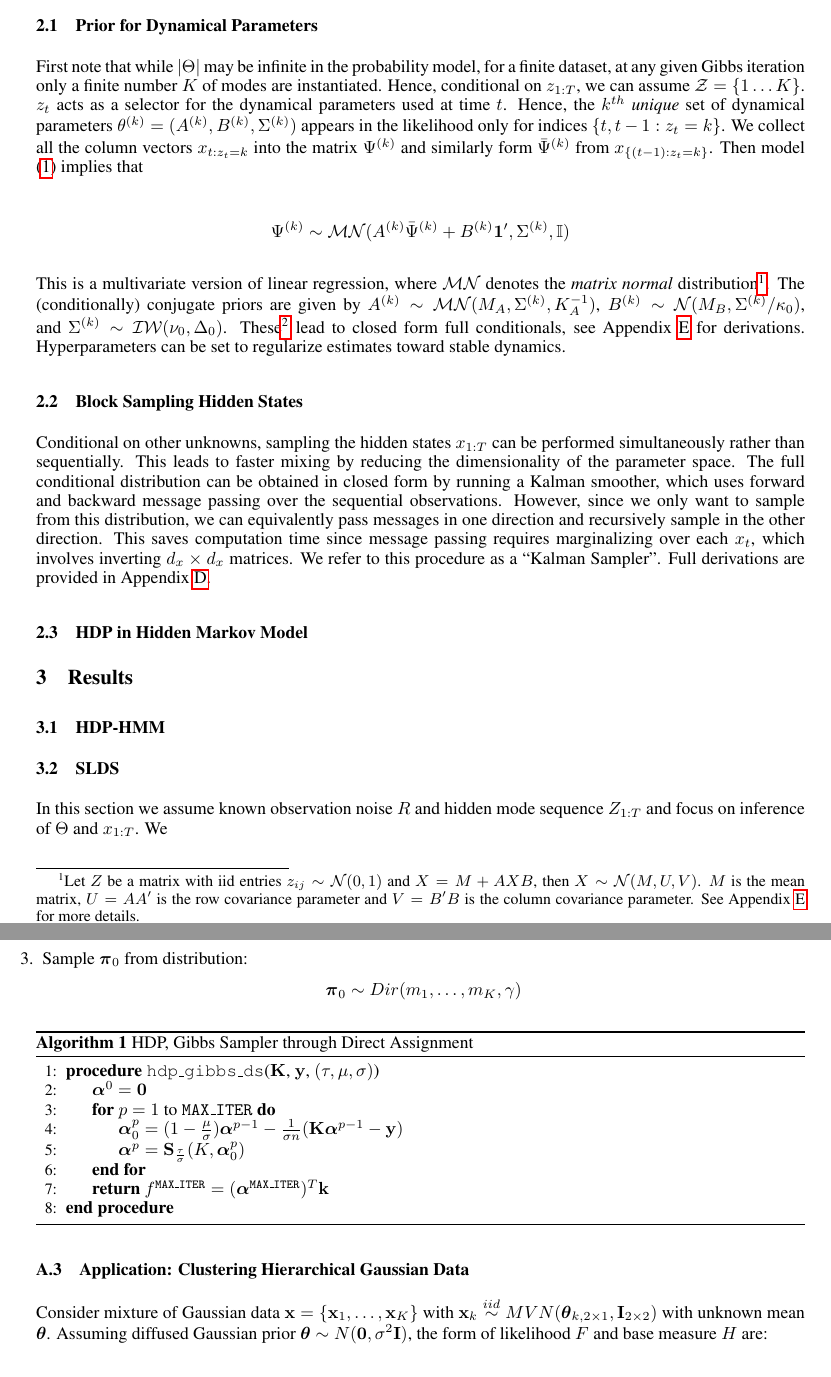
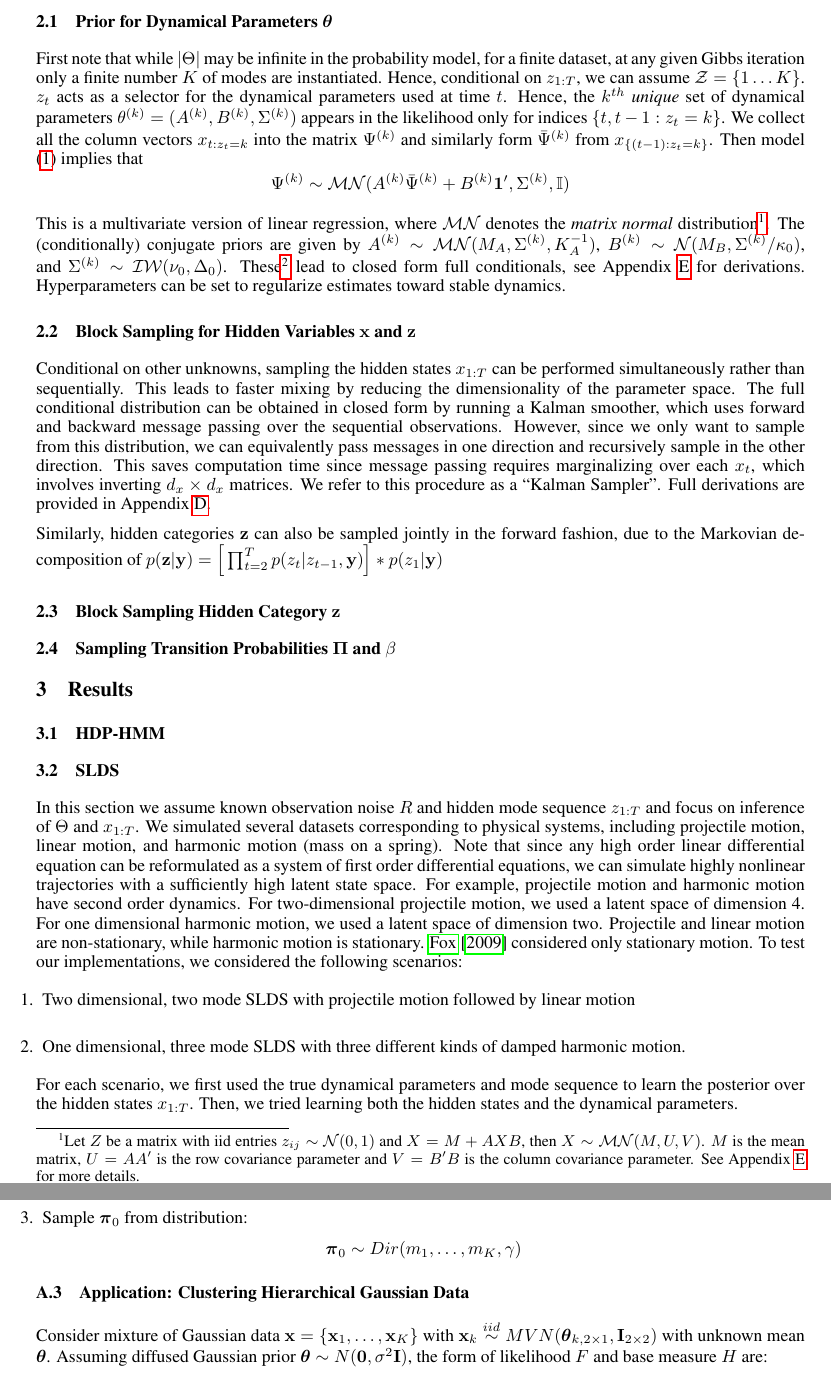
Before and after one commit to willtownes/mit6882, a LaTeX document (will/report/report.tex): two parts of pages 4 and 6 of 14 before the commit and two parts of pages 4 and 7 of 15 after it, joined at a grey line, cut so that both start at the same text. Compiled offline with pdfLaTeX.

Commit message:
updates to results section in report

```diff
--- a/will/report/report.tex
+++ b/will/report/report.tex
@@ -222,17 +223,22 @@ As shown in the graphical model, the full conditional for the hidden continuous
 
-\subsection{Prior for Dynamical Parameters}
+\subsection{Prior for Dynamical Parameters $\btheta$}
 
 First note that while $\vert\Theta\vert$ may be infinite in the probability model, for a finite dataset, at any given Gibbs iteration only a finite number $K$ of modes are instantiated. Hence, conditional on $z_{1:T}$, we can assume $\Zsc=\{1\ldots K\}$. $z_t$ acts as a selector for the dynamical parameters used at time $t$. Hence, the $k^{th}$ \textit{unique} set of dynamical parameters $\theta^{(k)} = (A^{(k)},B^{(k)},\Sigma^{(k)})$ appears in the likelihood only for indices $\{t,t-1: z_t=k\}$. We collect all the column vectors $x_{t:z_t=k}$ into the matrix $\Psi^{(k)}$ and similarly form $\bar{\Psi}^{(k)}$ from $x_{\{(t-1):z_t=k\}}$. Then model \eqref{eq:lds1} implies that
-
 \[\Psi^{(k)}\sim\mathcal{MN}(A^{(k)}\bar{\Psi}^{(k)}+B^{(k)}\mathbf{1}',\Sigma^{(k)},\mathbb{I})\]
 
-This is a multivariate version of linear regression, where $\mathcal{MN}$ denotes the \textit{matrix normal} distribution\footnote{Let $Z$ be a matrix with iid entries $z_{ij}\sim\mathcal{N}(0,1)$ and $X=M+AXB$, then $X\sim\mathcal{N}(M,U,V)$. $M$ is the mean matrix, $U=AA'$ is the row covariance parameter and $V=B'B$ is the column covariance parameter. See Appendix \ref{sec:ap_matnorm} for more details.}. The (conditionally) conjugate priors are given by $A^{(k)}\sim\mathcal{MN}(M_A,\Sigma^{(k)},K_A^{-1})$, $B^{(k)}\sim\mathcal{N}(M_B,\Sigma^{(k)}/\kappa_0)$, and $\Sigma^{(k)}\sim\mathcal{IW}(\nu_0,\Delta_0)$. These\footnote{$\mathcal{IW}$=Inverse Wishart} lead to closed form full conditionals, see Appendix \ref{sec:ap_matnorm} for derivations. Hyperparameters can be set to regularize estimates toward stable dynamics.
+This is a multivariate version of linear regression, where $\mathcal{MN}$ denotes the \textit{matrix normal} distribution\footnote{Let $Z$ be a matrix with iid entries $z_{ij}\sim\mathcal{N}(0,1)$ and $X=M+AXB$, then $X\sim\mathcal{MN}(M,U,V)$. $M$ is the mean matrix, $U=AA'$ is the row covariance parameter and $V=B'B$ is the column covariance parameter. See Appendix \ref{sec:ap_matnorm} for more details.}. The (conditionally) conjugate priors are given by $A^{(k)}\sim\mathcal{MN}(M_A,\Sigma^{(k)},K_A^{-1})$, $B^{(k)}\sim\mathcal{N}(M_B,\Sigma^{(k)}/\kappa_0)$, and $\Sigma^{(k)}\sim\mathcal{IW}(\nu_0,\Delta_0)$. These\footnote{$\mathcal{IW}$=Inverse Wishart} lead to closed form full conditionals, see Appendix \ref{sec:ap_matnorm} for derivations. Hyperparameters can be set to regularize estimates toward stable dynamics.
 
-\subsection{Block Sampling Hidden States}
+\subsection{Block Sampling for Hidden Variables $\bx$ and $\bz$}
 
 Conditional on other unknowns, sampling the hidden states $x_{1:T}$ can be performed simultaneously rather than sequentially. This leads to faster mixing by reducing the dimensionality of the parameter space. The full conditional distribution can be obtained in closed form by running a Kalman smoother, which uses forward and backward message passing over the sequential observations. However, since we only want to sample from this distribution, we can equivalently pass messages in one direction and recursively sample in the other direction. This saves computation time since message passing requires marginalizing over each $x_t$, which involves inverting $d_x\times d_x$ matrices. We refer to this procedure as a ``Kalman Sampler''. Full derivations are provided in Appendix \ref{sec:ap_kalman}.
 
-\subsection{HDP in Hidden Markov Model}
+Similarly, hidden categories $\bz$ can also be sampled jointly in the forward fashion, due to the Markovian decomposition of $p(\bz | \by) = \Big[ \prod_{t=2}^T p(z_t| z_{t-1}, \by) \Big] * p(z_1|\by)$
+
+
+\subsection{Block Sampling Hidden Category $\bz$}
+
+\subsection{Sampling Transition Probabilities $\bPi$ and $\beta$}
+
 
 \section{Results}
 
@@ -240,4 +246,10 @@ Conditional on other unknowns, sampling the hidden states $x_{1:T}$ can be perfo
 
 \subsection{SLDS}
 
-In this section we assume known observation noise $R$ and hidden mode sequence $Z_{1:T}$ and focus on inference of $\Theta$ and $x_{1:T}$. We
+In this section we assume known observation noise $R$ and hidden mode sequence $z_{1:T}$ and focus on inference of $\Theta$ and $x_{1:T}$. We simulated several datasets corresponding to physical systems, including projectile motion, linear motion, and harmonic motion (mass on a spring). Note that since any high order linear differential equation can be reformulated as a system of first order differential equations, we can simulate highly nonlinear trajectories with a sufficiently high latent state space. For example, projectile motion and harmonic motion have second order dynamics. For two-dimensional projectile motion, we used a latent space of dimension 4. For one dimensional harmonic motion, we used a latent space of dimension two. Projectile and linear motion are non-stationary, while harmonic motion is stationary. \cite{fox_bayesian_2009} considered only stationary motion. To test our implementations, we considered the following scenarios:
+\begin{enumerate}
+\item Two dimensional, two mode SLDS with projectile motion followed by linear motion\\
+\item One dimensional, three mode SLDS with three different kinds of damped harmonic motion.
+\end{enumerate}
+
+For each scenario, we first used the true dynamical parameters and mode sequence to learn the posterior over the hidden states $x_{1:T}$. Then, we tried learning both the hidden states and the dynamical parameters.
@@ -371,24 +395,6 @@ Bern \Big(\frac{\alpha_0 \pi_{0, k}}{n_{jk} + \alpha_0 \pi_{0, k}} \Big)
 \bpi_0 & \sim Dir(m_1, \dots, m_K, \gamma)
 \end{align*}
 \end{enumerate}
-
-\begin{algorithm}[H]
-\caption{HDP, Gibbs Sampler through Direct Assignment}
-\label{alg:MKL}
-\begin{algorithmic}[1]
-\Procedure{{\tt hdp\_gibbs\_ds}}{$\bK$, $\by$, $(\tau, \mu, \sigma)$}
-\State $\balpha^0=\bzero$
-
-\For{$p=1$ to ${\tt MAX\_ITER}$}
-\State
-$\balpha_0^{p} = (1-\frac{\mu}{\sigma})\balpha^{p-1} - \frac{1}{\sigma n}(\bK\balpha^{p-1} - \by) $
-\State
-$\balpha^p = \bS_{\frac{\tau}{\sigma}}(K, \balpha_0^{p})$
-\EndFor
-\State \Return $f^{\tt MAX\_ITER} = (\balpha^{\tt MAX\_ITER})^T\bk$
-\EndProcedure
-\end{algorithmic}
-\end{algorithm}
 
 \subsection{Application: Clustering Hierarchical Gaussian Data}
 Consider mixture of Gaussian data $\bx = \{ \bx_1, \dots, \bx_K \}$ with $\bx_k \stackrel{iid}{\sim} MVN(\btheta_{k, 2 \times 1}, \bI_{2 \times 2})$ with unknown mean $\btheta$. Assuming diffused Gaussian prior $\btheta \sim N(\bzero, \sigma^2 \bI)$, the form of likelihood $F$ and base measure $H$ are:
```
Also changed, not shown: will/report/report.tex (23 more changed lines).
